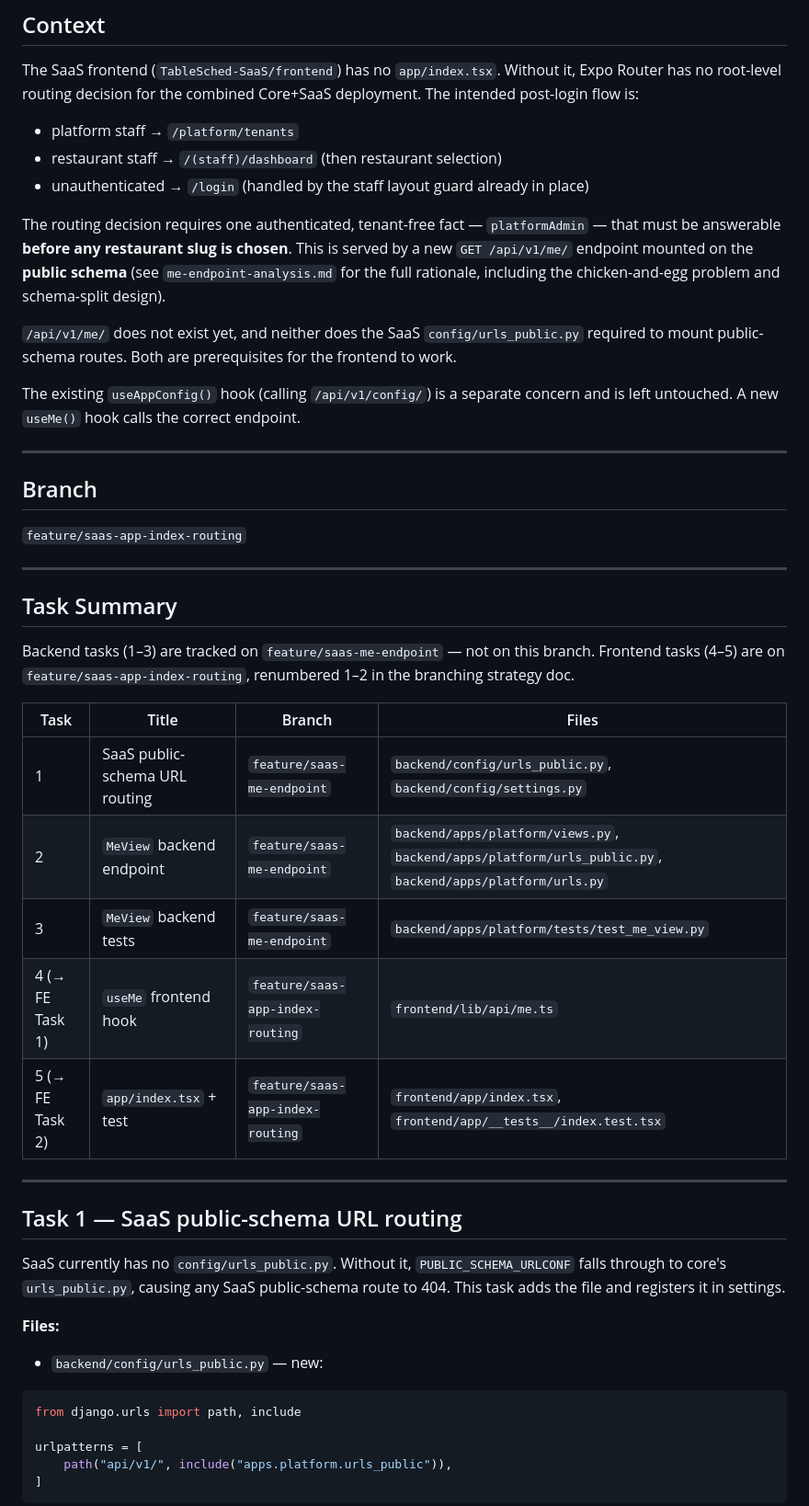
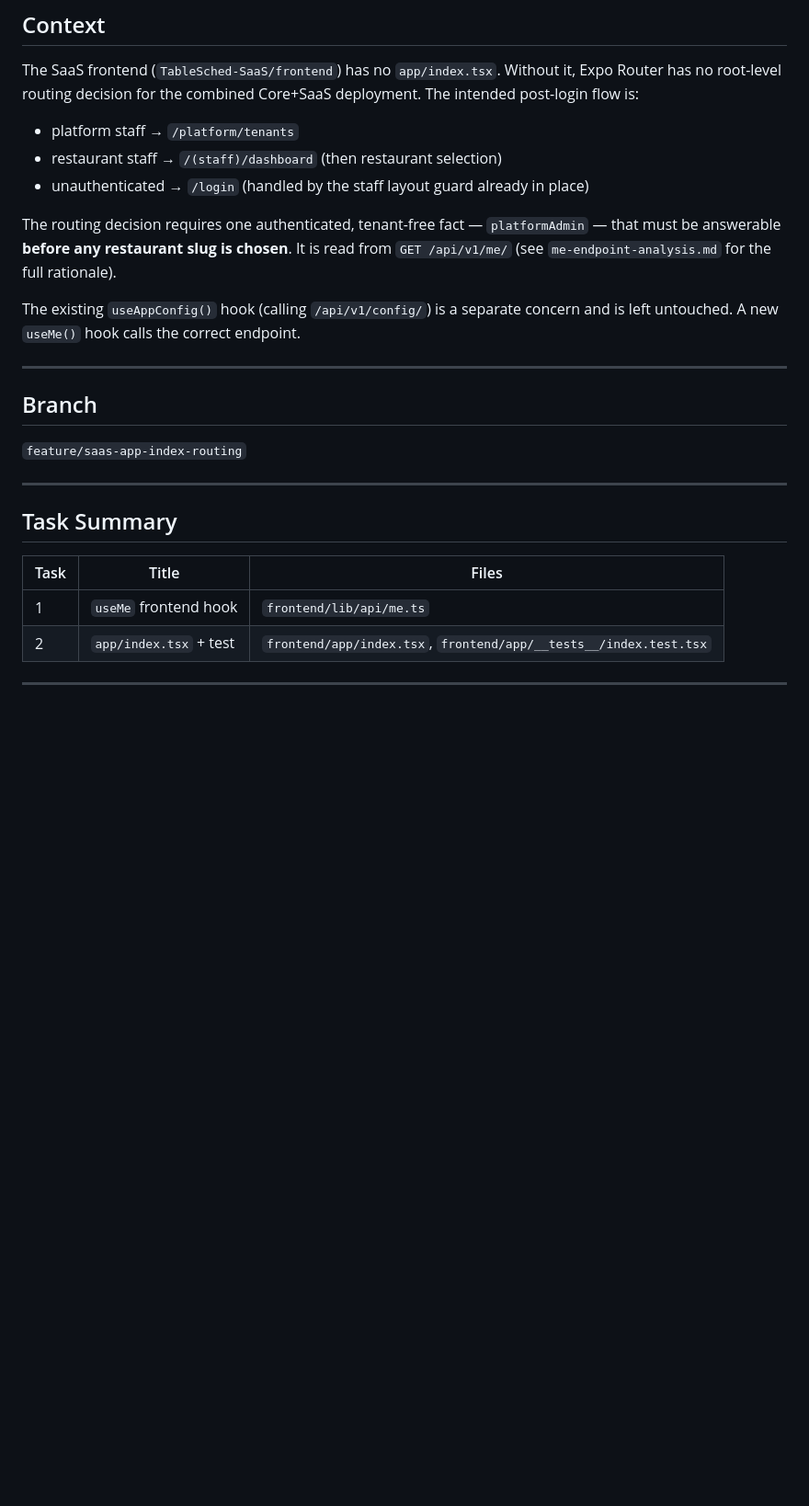
Before and after one commit to d-caruso/TableSched-SaaS, a Markdown page: docs/frontend-plan/02-saas-app-index-routing.md, the part around one of its changes. Shown at 92% size. Drawn GitHub-style; blank space fills up the shorter version.

````diff
--- a/docs/frontend-plan/02-saas-app-index-routing.md
+++ b/docs/frontend-plan/02-saas-app-index-routing.md
@@ -21,12 +19,8 @@ intended post-login flow is:
 - unauthenticated     → `/login` (handled by the staff layout guard already in place)
 
 The routing decision requires one authenticated, tenant-free fact — `platformAdmin` — that
-must be answerable **before any restaurant slug is chosen**. This is served by a new
-`GET /api/v1/me/` endpoint mounted on the **public schema** (see `me-endpoint-analysis.md`
-for the full rationale, including the chicken-and-egg problem and schema-split design).
-
-`/api/v1/me/` does not exist yet, and neither does the SaaS `config/urls_public.py`
-required to mount public-schema routes. Both are prerequisites for the frontend to work.
+must be answerable **before any restaurant slug is chosen**. It is read from
+`GET /api/v1/me/` (see `me-endpoint-analysis.md` for the full rationale).
 
 The existing `useAppConfig()` hook (calling `/api/v1/config/`) is a separate concern and
 is left untouched. A new `useMe()` hook calls the correct endpoint.
@@ -41,35 +35,10 @@ is left untouched. A new `useMe()` hook calls the correct endpoint.
 
 ## Task Summary
 
-Backend tasks (1–3) are tracked on `feature/saas-me-endpoint` — not on this branch.
-Frontend tasks (4–5) are on `feature/saas-app-index-routing`, renumbered 1–2 in the
-branching strategy doc.
-
-| Task | Title | Branch | Files |
-|---|---|---|---|
-| 1 | SaaS public-schema URL routing | `feature/saas-me-endpoint` | `backend/config/urls_public.py`, `backend/config/settings.py` |
-| 2 | `MeView` backend endpoint | `feature/saas-me-endpoint` | `backend/apps/platform/views.py`, `backend/apps/platform/urls_public.py`, `backend/apps/platform/urls.py` |
-| 3 | `MeView` backend tests | `feature/saas-me-endpoint` | `backend/apps/platform/tests/test_me_view.py` |
-| 4 (→ FE Task 1) | `useMe` frontend hook | `feature/saas-app-index-routing` | `frontend/lib/api/me.ts` |
-| 5 (→ FE Task 2) | `app/index.tsx` + test | `feature/saas-app-index-routing` | `frontend/app/index.tsx`, `frontend/app/__tests__/index.test.tsx` |
+| Task | Title | Files |
+|---|---|---|
+| 1 | `useMe` frontend hook | `frontend/lib/api/me.ts` |
+| 2 | `app/index.tsx` + test | `frontend/app/index.tsx`, `frontend/app/__tests__/index.test.tsx` |
 
 ---
 
-## Task 1 — SaaS public-schema URL routing
-
-SaaS currently has no `config/urls_public.py`. Without it, `PUBLIC_SCHEMA_URLCONF` falls
-through to core's `urls_public.py`, causing any SaaS public-schema route to 404. This
-task adds the file and registers it in settings.
-
-**Files:**
-
-- `backend/config/urls_public.py` — new:
-
-```python
-from django.urls import path, include
-
-urlpatterns = [
-    path("api/v1/", include("apps.platform.urls_public")),
-]
-```
-
````
Also changed, not shown: other parts of docs/frontend-plan/02-saas-app-index-routing.md (+8 -92 lines).
